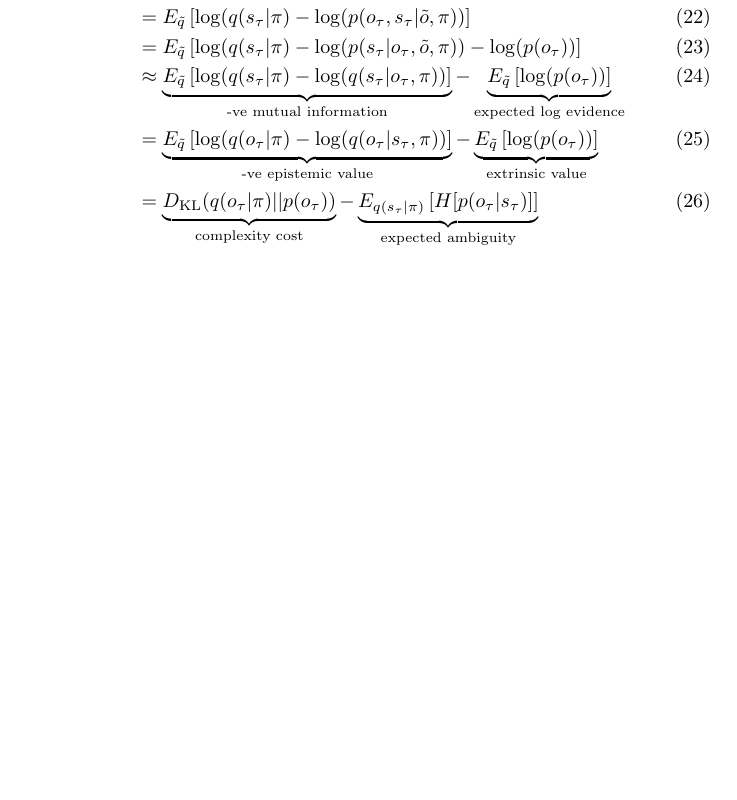
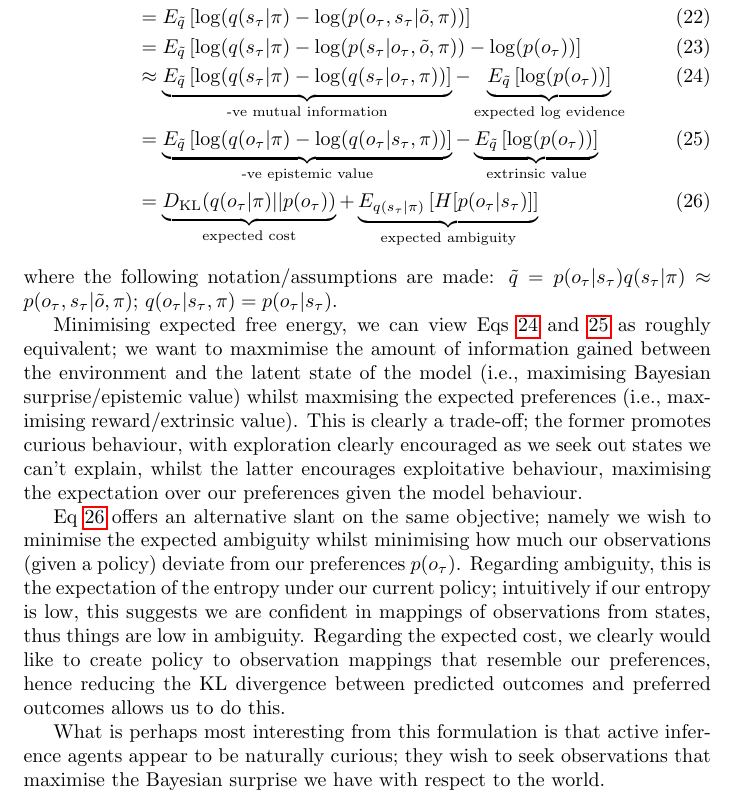
Before and after one commit to fiorenza2/ActiveInferenceNotes, a LaTeX document (main.tex): part of page 5 of 5, cut so that both start at the same text, the shorter picture padded with empty space. Compiled offline with pdfLaTeX.

Commit message:
add section explaining different expected energy formulations

```diff
--- a/main.tex
+++ b/main.tex
@@ -91,10 +91,16 @@ Using similar analysis to before, we can split the expected free energy into var
     G(\tau,\pi) &= \sum_{s_\tau,o_\tau} p(o_\tau|s_\tau)  q(s_\tau|\pi) \log \frac{q(s_\tau|\pi)}{p(o_\tau,s_\tau|\tilde{o},\pi)}\\
             &= E_{\tilde{q}} \left[\log(q(s_\tau|\pi) - \log(p(o_\tau,s_\tau|\tilde{o},\pi))\right]\\
             &= E_{\tilde{q}} \left[\log(q(s_\tau|\pi) - \log(p(s_\tau|o_\tau,\tilde{o},\pi)) - \log(p(o_\tau))\right]\\
-            &\approx \underbrace{E_{\tilde{q}} \left[ \log(q(s_\tau|\pi) - \log(q(s_\tau|o_\tau,\pi))\right]}_{\text{-ve mutual information}}  - \underbrace{E_{\tilde{q}}\left[\log(p(o_\tau)) \right]}_{\text{expected log evidence}}\\
-            &= \underbrace{E_{\tilde{q}} \left[ \log(q(o_\tau|\pi) - \log(q(o_\tau|s_\tau,\pi))\right]}_\text{-ve epistemic value}  - \underbrace{E_{\tilde{q}}\left[\log(p(o_\tau)) \right]}_\text{extrinsic value}\\
-            &= \underbrace{D_\KL(q(o_\tau|\pi)||p(o_\tau))}_\text{complexity cost} -
-            \underbrace{E_{q(s_\tau|\pi)}\left[H[p(o_\tau|s_\tau)] \right]}_\text{expected ambiguity}\\
+            &\approx \underbrace{E_{\tilde{q}} \left[ \log(q(s_\tau|\pi) - \log(q(s_\tau|o_\tau,\pi))\right]}_{\text{-ve mutual information}}  - \underbrace{E_{\tilde{q}}\left[\log(p(o_\tau)) \right]}_{\text{expected log evidence}}\label{eq:v1}\\
+            &= \underbrace{E_{\tilde{q}} \left[ \log(q(o_\tau|\pi) - \log(q(o_\tau|s_\tau,\pi))\right]}_\text{-ve epistemic value}  - \underbrace{E_{\tilde{q}}\left[\log(p(o_\tau)) \right]}_\text{extrinsic value}\label{eq:v2}\\
+            &= \underbrace{D_\KL(q(o_\tau|\pi)||p(o_\tau))}_\text{expected cost}+
+            \underbrace{E_{q(s_\tau|\pi)}\left[H[p(o_\tau|s_\tau)] \right]}_\text{expected ambiguity}\label{eq:v3}
 \end{align}
+where the following notation/assumptions are made: $\tilde{q} = p(o_\tau|s_\tau)q(s_\tau|\pi) \approx p(o_\tau,s_\tau|\tilde{o},\pi)$; $q(o_\tau|s_\tau,\pi)=p(o_\tau|s_\tau)$.
 
+Minimising expected free energy, we can view Eqs \ref{eq:v1} and \ref{eq:v2} as roughly equivalent; we want to maxmimise the amount of information gained between the environment and the latent state of the model (i.e., maximising Bayesian surprise/epistemic value) whilst maxmising the expected preferences (i.e., maximising reward/extrinsic value). This is clearly a trade-off; the former promotes curious behaviour, with exploration clearly encouraged as we seek out states we can't explain, whilst the latter encourages exploitative behaviour, maximising the expectation over our preferences given the model behaviour.
+
+Eq \ref{eq:v3} offers an alternative slant on the same objective; namely we wish to minimise the expected ambiguity whilst minimising how much our observations (given a policy) deviate from our preferences $p(o_\tau)$. Regarding ambiguity, this is the expectation of the entropy under our current policy; intuitively if our entropy is low, this suggests we are confident in mappings of observations from states, thus things are low in ambiguity. Regarding the expected cost, we clearly would like to create policy to observation mappings that resemble our preferences, hence reducing the KL divergence between predicted outcomes and preferred outcomes allows us to do this.
+
+What is perhaps most interesting from this formulation is that active inference agents appear to be naturally curious; they wish to seek observations that maximise the Bayesian surprise we have with respect to the world.
 \end{document}
```
